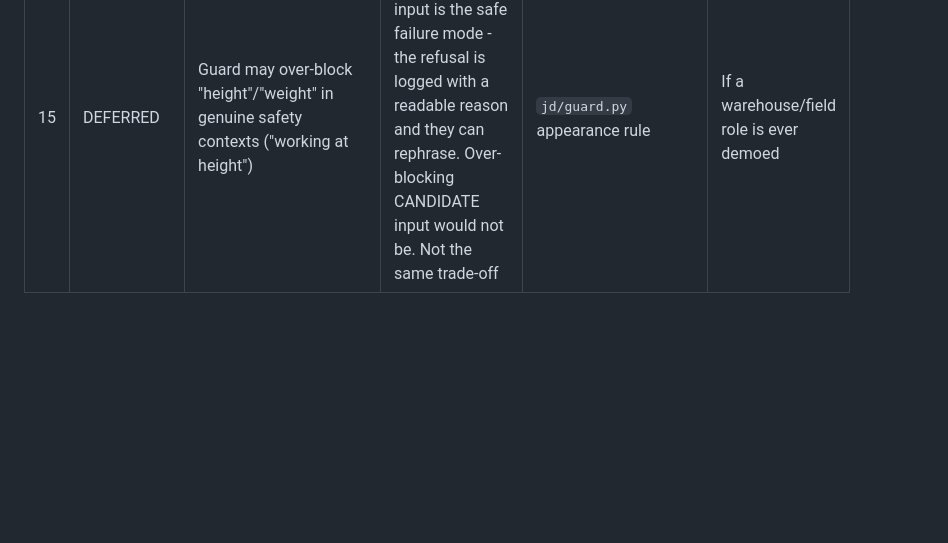
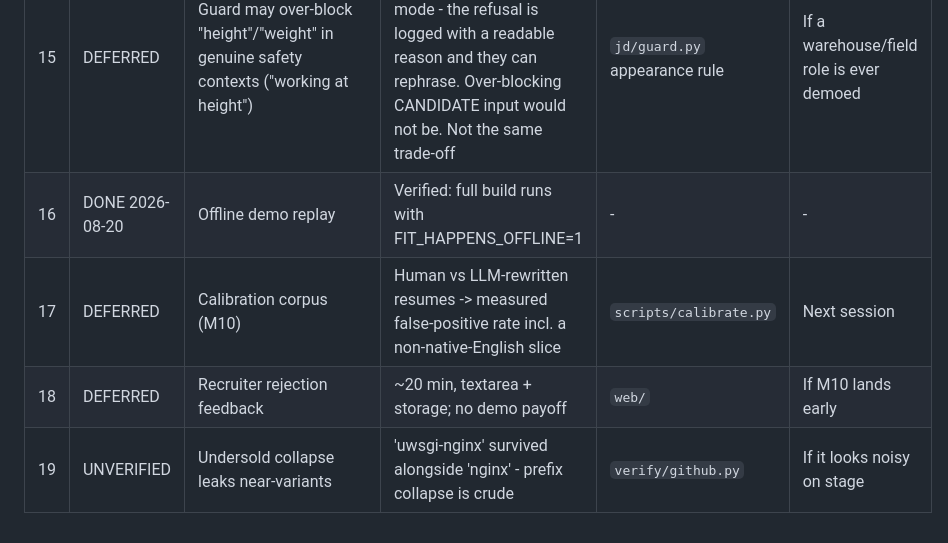
Before and after one commit to Nikhiltogadiya/wolfhack, a Markdown page: doc/backlog.md, the part around the change. GitHub-like rendering; blank space fills up the shorter version.

```diff
--- a/doc/backlog.md
+++ b/doc/backlog.md
@@ -21,3 +21,7 @@ someone) · `WONTFIX` (decided against, reason recorded) · `DONE` (with date).
 | 13 | UNVERIFIED | "detectors need >=100 words" (Fraser et al. JAIR 82:2233-2278) | Could not retrieve paper text; NBER w34223 cuts against it (Pangram works on <50-word stubs). Not used as a design constraint | `doc/project-brief.md` | If someone gets the JAIR full text |
 | 14 | WONTFIX | Neural AI-text classifier as a scored signal | Liang et al. measured 61.22% FPR for non-native writers; mechanism is low perplexity, so all perplexity-based detectors inherit it. Deterministic pattern scoring instead | `slop/style.py` | Only if a non-perplexity detector with published non-native FPR appears |
 | 15 | DEFERRED | Guard may over-block "height"/"weight" in genuine safety contexts ("working at height") | Over-blocking EMPLOYER input is the safe failure mode - the refusal is logged with a readable reason and they can rephrase. Over-blocking CANDIDATE input would not be. Not the same trade-off | `jd/guard.py` appearance rule | If a warehouse/field role is ever demoed |
+| 16 | DONE 2026-08-20 | Offline demo replay | Verified: full build runs with FIT_HAPPENS_OFFLINE=1 | - | - |
+| 17 | DEFERRED | Calibration corpus (M10) | Human vs LLM-rewritten resumes -> measured false-positive rate incl. a non-native-English slice | `scripts/calibrate.py` | Next session |
+| 18 | DEFERRED | Recruiter rejection feedback | ~20 min, textarea + storage; no demo payoff | `web/` | If M10 lands early |
+| 19 | UNVERIFIED | Undersold collapse leaks near-variants | 'uwsgi-nginx' survived alongside 'nginx' - prefix collapse is crude | `verify/github.py` | If it looks noisy on stage |
```
Also changed, not shown: doc/engineering-log.md (+47 -0 lines).
